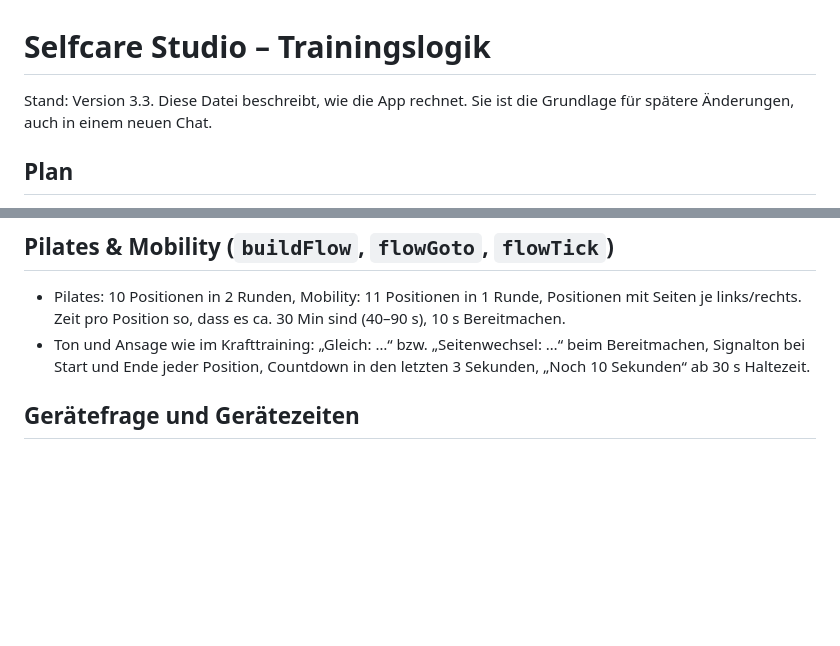
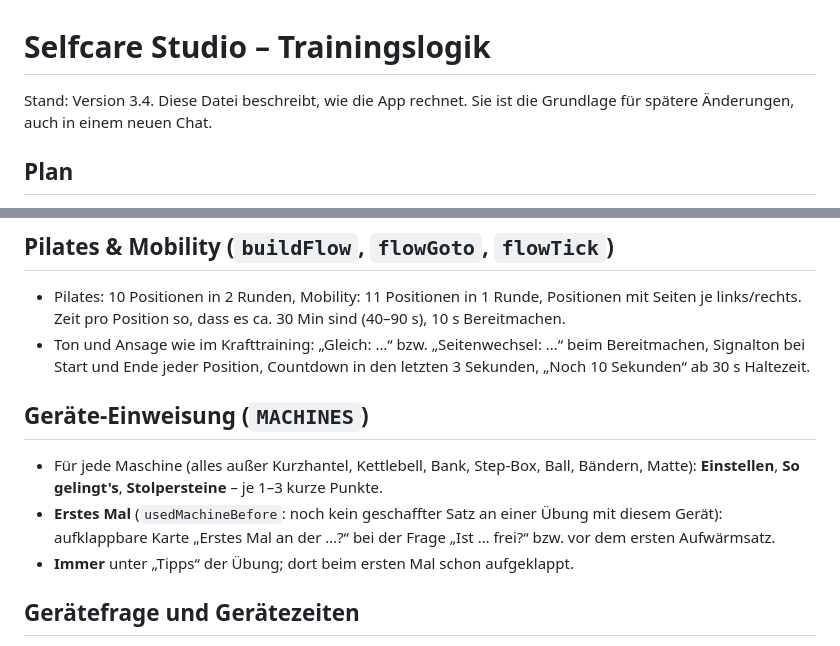
Before and after one commit to dnsmaur1992/Selfcare-Studio, a Markdown page: docs/trainingslogik.md, 2 parts joined by grey strips. Rendered like a GitHub page; blank space fills up the shorter version.

```diff
--- a/docs/trainingslogik.md
+++ b/docs/trainingslogik.md
@@ -1,6 +1,6 @@
 # Selfcare Studio – Trainingslogik
 
-Stand: Version 3.3. Diese Datei beschreibt, wie die App rechnet. Sie ist die Grundlage für spätere Änderungen, auch in einem neuen Chat.
+Stand: Version 3.4. Diese Datei beschreibt, wie die App rechnet. Sie ist die Grundlage für spätere Änderungen, auch in einem neuen Chat.
 
 ## Plan
 - **Muskelgruppen** haben eine Größe (Po 6, Beine vorne 5, Rücken 5 …). Daraus entsteht das Volumen eines Tages in „effektiven Sätzen“, höchstens 22 pro Einheit.
@@ -45,6 +45,11 @@ Ein Bildschirm, ein Schritt: Cardio (Gerät wählen) → Aktivierung mit Timer
 ## Pilates & Mobility (`buildFlow`, `flowGoto`, `flowTick`)
 - Pilates: 10 Positionen in 2 Runden, Mobility: 11 Positionen in 1 Runde, Positionen mit Seiten je links/rechts. Zeit pro Position so, dass es ca. 30 Min sind (40–90 s), 10 s Bereitmachen.
 - Ton und Ansage wie im Krafttraining: „Gleich: …“ bzw. „Seitenwechsel: …“ beim Bereitmachen, Signalton bei Start und Ende jeder Position, Countdown in den letzten 3 Sekunden, „Noch 10 Sekunden“ ab 30 s Haltezeit.
+
+## Geräte-Einweisung (`MACHINES`)
+- Für jede Maschine (alles außer Kurzhantel, Kettlebell, Bank, Step-Box, Ball, Bändern, Matte): **Einstellen**, **So gelingt's**, **Stolpersteine** – je 1–3 kurze Punkte.
+- **Erstes Mal** (`usedMachineBefore`: noch kein geschaffter Satz an einer Übung mit diesem Gerät): aufklappbare Karte „Erstes Mal an der …?“ bei der Frage „Ist … frei?“ bzw. vor dem ersten Aufwärmsatz.
+- **Immer** unter „Tipps“ der Übung; dort beim ersten Mal schon aufgeklappt.
 
 ## Gerätefrage und Gerätezeiten
 - Keine „Frei?“-Frage bei Übungen nur mit Matte, Band oder Gymnastikball (`noAsk`). Ist so eine Übung Ersatz, wird nur angeboten: „Original ist jetzt frei“.
```
